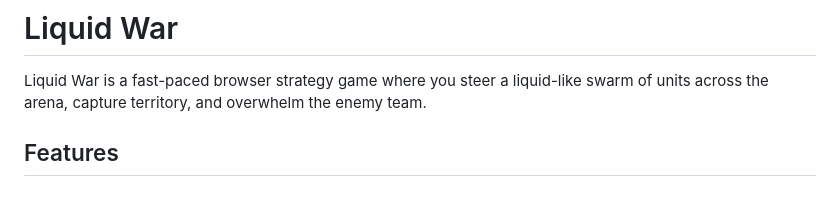
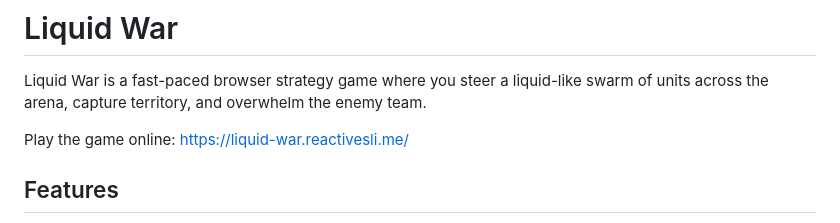
Before and after one commit to ReactiveSlime/liquid-war, a Markdown page: README.md, the part around the change. Drawn GitHub-style; blank space fills up the shorter version.

Commit message:
Add link to play the game online in README
Adds a "Play the game online" link to the README pointing to https://liquid-war.reactivesli.me/ so users can easily find and access the live game.

```diff
--- a/README.md
+++ b/README.md
@@ -1,6 +1,8 @@
 # Liquid War
 
 Liquid War is a fast-paced browser strategy game where you steer a liquid-like swarm of units across the arena, capture territory, and overwhelm the enemy team.
+
+Play the game online: [https://liquid-war.reactivesli.me/](https://liquid-war.reactivesli.me/)
 
 ## Features
 
```
